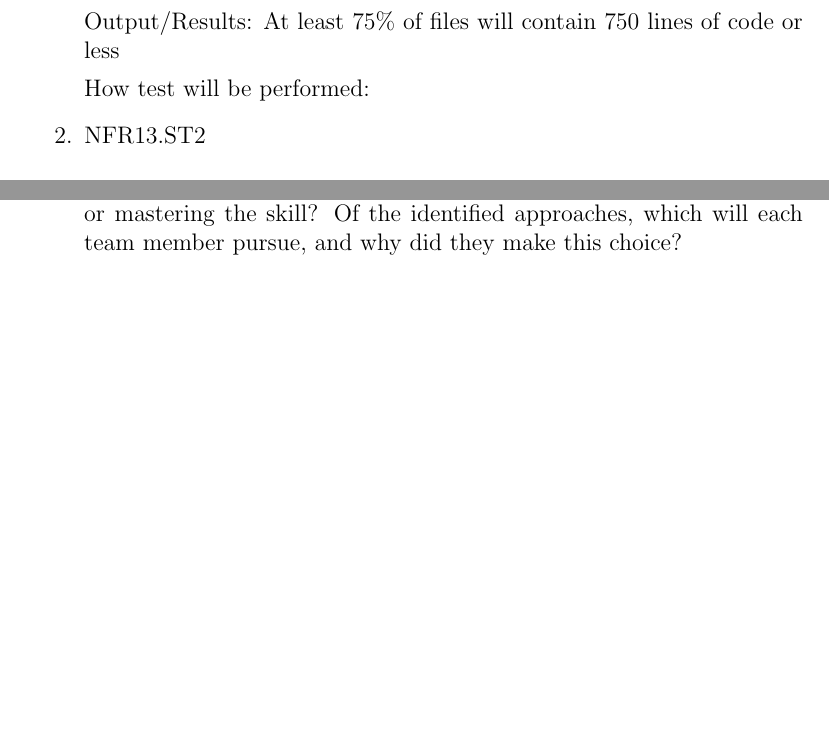
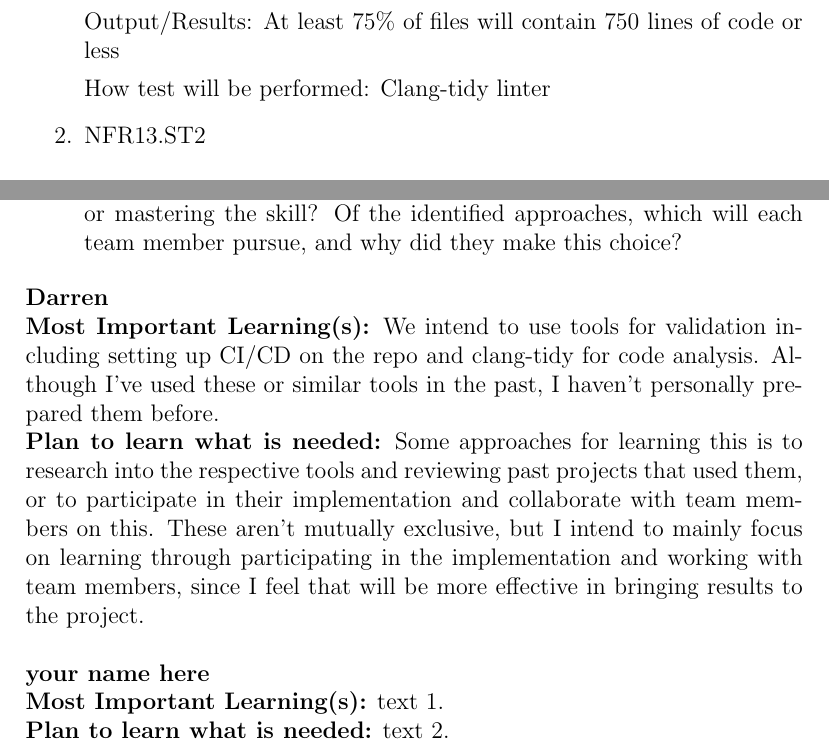
Before and after one commit to agentvv/MTOBridge, a LaTeX document (docs/VnVPlan/VnVPlan.tex): two parts of pages 22 and 28 of 28, joined at a grey line, cut so that both start at the same text, the shorter picture padded with empty space. Compiled offline with pdfLaTeX.

Commit message:
added reflection and mention of clang tidy to nfunc stest

```diff
--- a/docs/VnVPlan/VnVPlan.tex
+++ b/docs/VnVPlan/VnVPlan.tex
@@ -799,7 +797,7 @@ Input/Condition: Measure code file length in lines
 
 Output/Results: At least 75\% of files will contain 750 lines of code or less
 
-How test will be performed:
+How test will be performed: Clang-tidy linter
 
 \item{NFR13.ST2\\}
 
@@ -1030,4 +1028,12 @@ graduate attribute of Lifelong Learning.  Please answer the following questions:
   member pursue, and why did they make this choice?
 \end{enumerate}
 
+\noindent\textbf{Darren}\\
+\textbf{Most Important Learning(s):} We intend to use tools for validation including setting up CI/CD on the repo and clang-tidy for code analysis. Although I've used these or similar tools in the past, I haven't personally prepared them before.\\
+\textbf{Plan to learn what is needed:} Some approaches for learning this is to research into the respective tools and reviewing past projects that used them, or to participate in their implementation and collaborate with team members on this. These aren't mutually exclusive, but I intend to mainly focus on learning through participating in the implementation and working with team members, since I feel that will be more effective in bringing results to the project.\\
+
+\noindent\textbf{your name here}\\
+\textbf{Most Important Learning(s):} text 1.\\
+\textbf{Plan to learn what is needed:} text 2.\\
+
 \end{document}
```
Also changed, not shown: docs/VnVPlan/VnVPlan.pdf, docs/VnVPlan/VnVPlan.tex (8 more changed lines).
